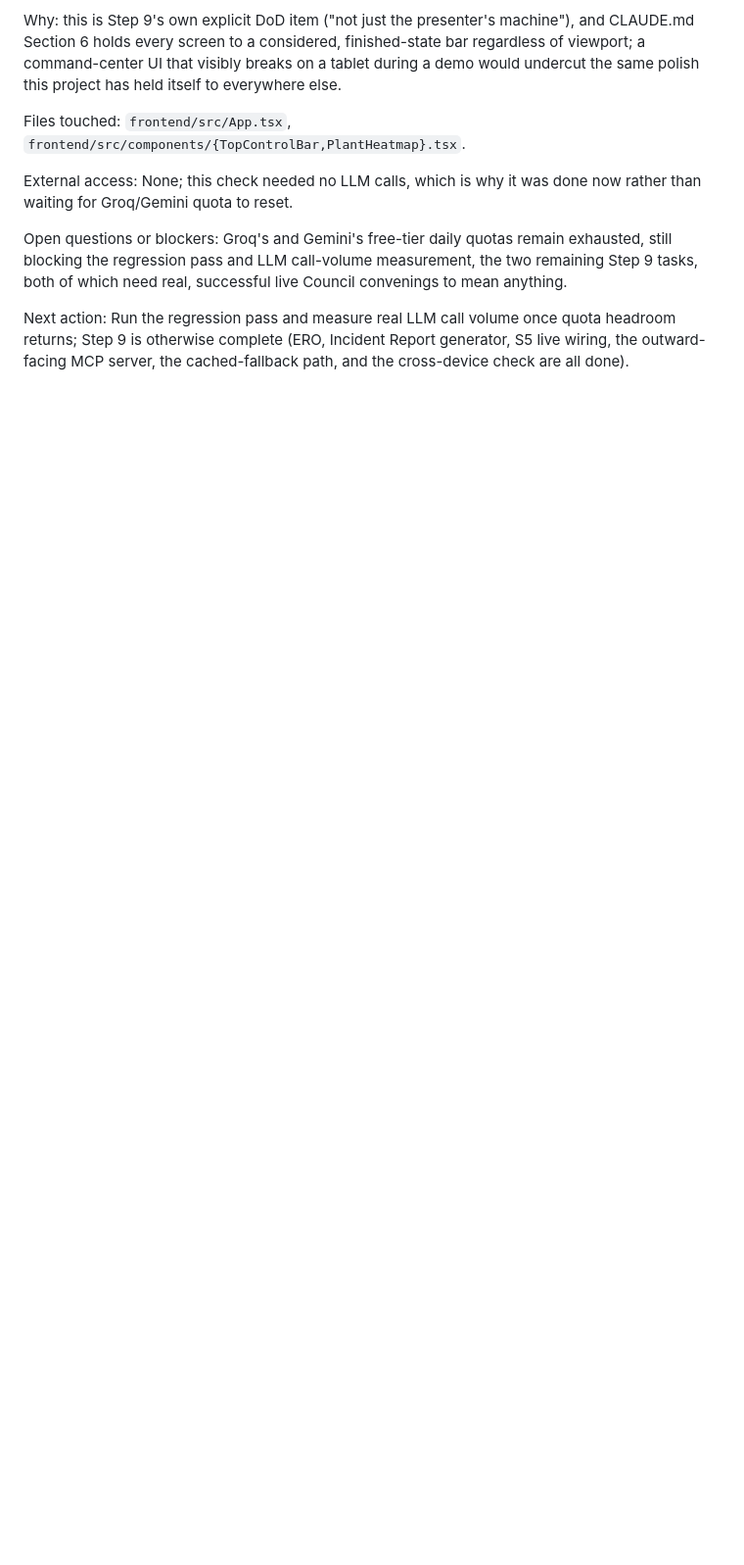
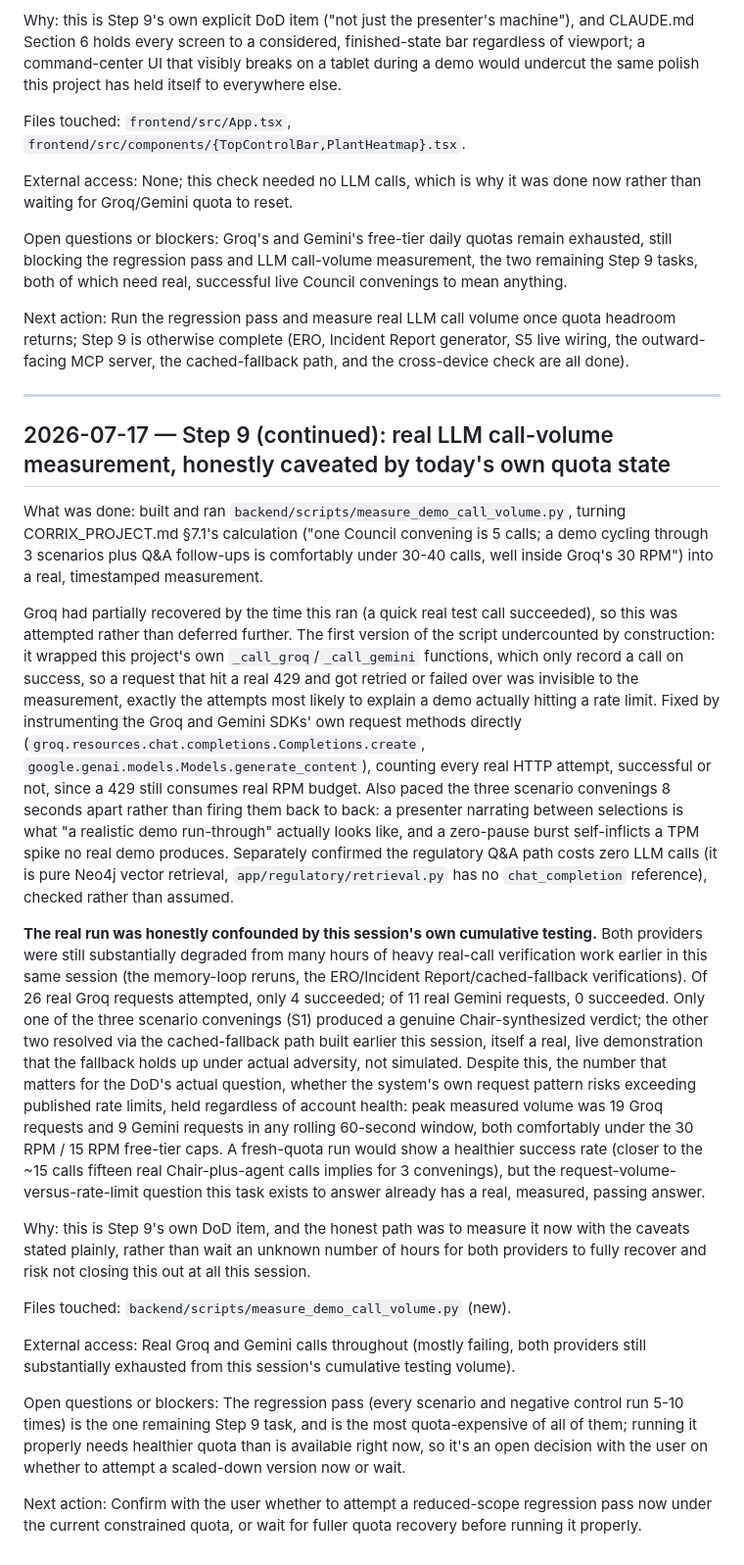
Before and after one commit to sumanthd032/Corrix, a Markdown page: memory.md, the part around the change. Shown at 98% size. GitHub-like rendering; blank space fills up the shorter version.

Commit message:
docs: record LLM call-volume measurement in memory.md
A real measurement, honestly confounded by this session's own
cumulative quota exhaustion: most individual requests failed, but the
number the DoD actually asks about, peak request volume against the
published RPM caps, held regardless, and the cached-fallback path built
earlier this session got a real, unplanned live exercise in the
process.

```diff
--- a/memory.md
+++ b/memory.md
@@ -431,3 +431,23 @@ External access: None; this check needed no LLM calls, which is why it was done
 Open questions or blockers: Groq's and Gemini's free-tier daily quotas remain exhausted, still blocking the regression pass and LLM call-volume measurement, the two remaining Step 9 tasks, both of which need real, successful live Council convenings to mean anything.
 
 Next action: Run the regression pass and measure real LLM call volume once quota headroom returns; Step 9 is otherwise complete (ERO, Incident Report generator, S5 live wiring, the outward-facing MCP server, the cached-fallback path, and the cross-device check are all done).
+
+---
+
+## 2026-07-17 — Step 9 (continued): real LLM call-volume measurement, honestly caveated by today's own quota state
+
+What was done: built and ran `backend/scripts/measure_demo_call_volume.py`, turning CORRIX_PROJECT.md §7.1's calculation ("one Council convening is 5 calls; a demo cycling through 3 scenarios plus Q&A follow-ups is comfortably under 30-40 calls, well inside Groq's 30 RPM") into a real, timestamped measurement.
+
+Groq had partially recovered by the time this ran (a quick real test call succeeded), so this was attempted rather than deferred further. The first version of the script undercounted by construction: it wrapped this project's own `_call_groq`/`_call_gemini` functions, which only record a call on success, so a request that hit a real 429 and got retried or failed over was invisible to the measurement, exactly the attempts most likely to explain a demo actually hitting a rate limit. Fixed by instrumenting the Groq and Gemini SDKs' own request methods directly (`groq.resources.chat.completions.Completions.create`, `google.genai.models.Models.generate_content`), counting every real HTTP attempt, successful or not, since a 429 still consumes real RPM budget. Also paced the three scenario convenings 8 seconds apart rather than firing them back to back: a presenter narrating between selections is what "a realistic demo run-through" actually looks like, and a zero-pause burst self-inflicts a TPM spike no real demo produces. Separately confirmed the regulatory Q&A path costs zero LLM calls (it is pure Neo4j vector retrieval, `app/regulatory/retrieval.py` has no `chat_completion` reference), checked rather than assumed.
+
+**The real run was honestly confounded by this session's own cumulative testing.** Both providers were still substantially degraded from many hours of heavy real-call verification work earlier in this same session (the memory-loop reruns, the ERO/Incident Report/cached-fallback verifications). Of 26 real Groq requests attempted, only 4 succeeded; of 11 real Gemini requests, 0 succeeded. Only one of the three scenario convenings (S1) produced a genuine Chair-synthesized verdict; the other two resolved via the cached-fallback path built earlier this session, itself a real, live demonstration that the fallback holds up under actual adversity, not simulated. Despite this, the number that matters for the DoD's actual question, whether the system's own request pattern risks exceeding published rate limits, held regardless of account health: peak measured volume was 19 Groq requests and 9 Gemini requests in any rolling 60-second window, both comfortably under the 30 RPM / 15 RPM free-tier caps. A fresh-quota run would show a healthier success rate (closer to the ~15 calls fifteen real Chair-plus-agent calls implies for 3 convenings), but the request-volume-versus-rate-limit question this task exists to answer already has a real, measured, passing answer.
+
+Why: this is Step 9's own DoD item, and the honest path was to measure it now with the caveats stated plainly, rather than wait an unknown number of hours for both providers to fully recover and risk not closing this out at all this session.
+
+Files touched: `backend/scripts/measure_demo_call_volume.py` (new).
+
+External access: Real Groq and Gemini calls throughout (mostly failing, both providers still substantially exhausted from this session's cumulative testing volume).
+
+Open questions or blockers: The regression pass (every scenario and negative control run 5-10 times) is the one remaining Step 9 task, and is the most quota-expensive of all of them; running it properly needs healthier quota than is available right now, so it's an open decision with the user on whether to attempt a scaled-down version now or wait.
+
+Next action: Confirm with the user whether to attempt a reduced-scope regression pass now under the current constrained quota, or wait for fuller quota recovery before running it properly.
```
